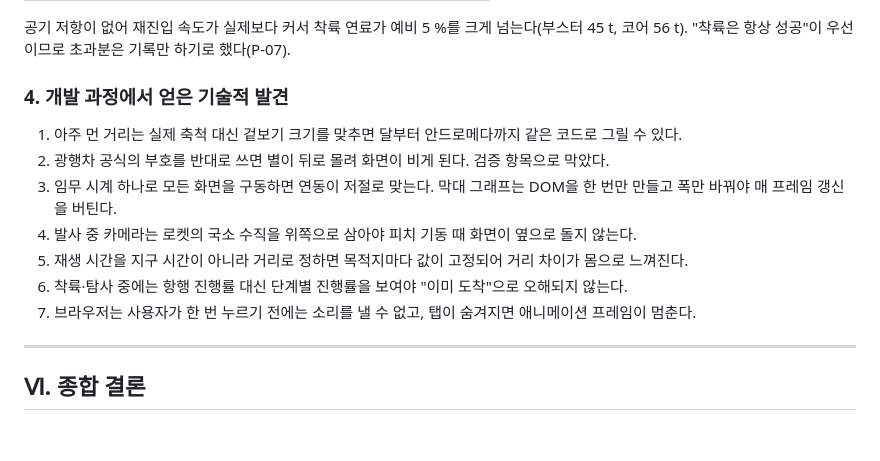
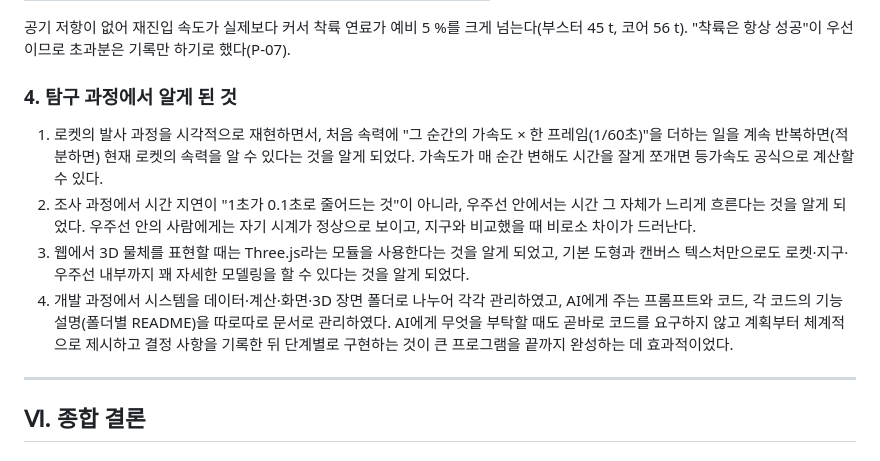
Before and after one commit to goguggi/Space_project, a Markdown page: docs/11_report_draft.md, the part around the change. GitHub-like rendering.

Commit message:
보고서 초안: Ⅴ-4를 팀이 직접 정리한 '탐구 과정에서 알게 된 것' 4가지로 교체
Co-Authored-By: Claude Fable 5.1 <noreply@anthropic.com>

```diff
--- a/docs/11_report_draft.md
+++ b/docs/11_report_draft.md
@@ -451,15 +451,12 @@ t_지구(편도) = 2 · t(d/2),   τ_우주선(편도) = 2 · τ(d/2),   왕복
 
 공기 저항이 없어 재진입 속도가 실제보다 커서 착륙 연료가 예비 5 %를 크게 넘는다(부스터 45 t, 코어 56 t). "착륙은 항상 성공"이 우선이므로 초과분은 기록만 하기로 했다(P-07).
 
-### 4. 개발 과정에서 얻은 기술적 발견
+### 4. 탐구 과정에서 알게 된 것
 
-1) 아주 먼 거리는 실제 축척 대신 겉보기 크기를 맞추면 달부터 안드로메다까지 같은 코드로 그릴 수 있다.
-2) 광행차 공식의 부호를 반대로 쓰면 별이 뒤로 몰려 화면이 비게 된다. 검증 항목으로 막았다.
-3) 임무 시계 하나로 모든 화면을 구동하면 연동이 저절로 맞는다. 막대 그래프는 DOM을 한 번만 만들고 폭만 바꿔야 매 프레임 갱신을 버틴다.
-4) 발사 중 카메라는 로켓의 국소 수직을 위쪽으로 삼아야 피치 기동 때 화면이 옆으로 돌지 않는다.
-5) 재생 시간을 지구 시간이 아니라 거리로 정하면 목적지마다 값이 고정되어 거리 차이가 몸으로 느껴진다.
-6) 착륙·탐사 중에는 항행 진행률 대신 단계별 진행률을 보여야 "이미 도착"으로 오해되지 않는다.
-7) 브라우저는 사용자가 한 번 누르기 전에는 소리를 낼 수 없고, 탭이 숨겨지면 애니메이션 프레임이 멈춘다.
+1) 로켓의 발사 과정을 시각적으로 재현하면서, 처음 속력에 "그 순간의 가속도 × 한 프레임(1/60초)"을 더하는 일을 계속 반복하면(적분하면) 현재 로켓의 속력을 알 수 있다는 것을 알게 되었다. 가속도가 매 순간 변해도 시간을 잘게 쪼개면 등가속도 공식으로 계산할 수 있다.
+2) 조사 과정에서 시간 지연이 "1초가 0.1초로 줄어드는 것"이 아니라, 우주선 안에서는 시간 그 자체가 느리게 흐른다는 것을 알게 되었다. 우주선 안의 사람에게는 자기 시계가 정상으로 보이고, 지구와 비교했을 때 비로소 차이가 드러난다.
+3) 웹에서 3D 물체를 표현할 때는 Three.js라는 모듈을 사용한다는 것을 알게 되었고, 기본 도형과 캔버스 텍스처만으로도 로켓·지구·우주선 내부까지 꽤 자세한 모델링을 할 수 있다는 것을 알게 되었다.
+4) 개발 과정에서 시스템을 데이터·계산·화면·3D 장면 폴더로 나누어 각각 관리하였고, AI에게 주는 프롬프트와 코드, 각 코드의 기능 설명(폴더별 README)을 따로따로 문서로 관리하였다. AI에게 무엇을 부탁할 때도 곧바로 코드를 요구하지 않고 계획부터 체계적으로 제시하고 결정 사항을 기록한 뒤 단계별로 구현하는 것이 큰 프로그램을 끝까지 완성하는 데 효과적이었다.
 
 ---
 
```
